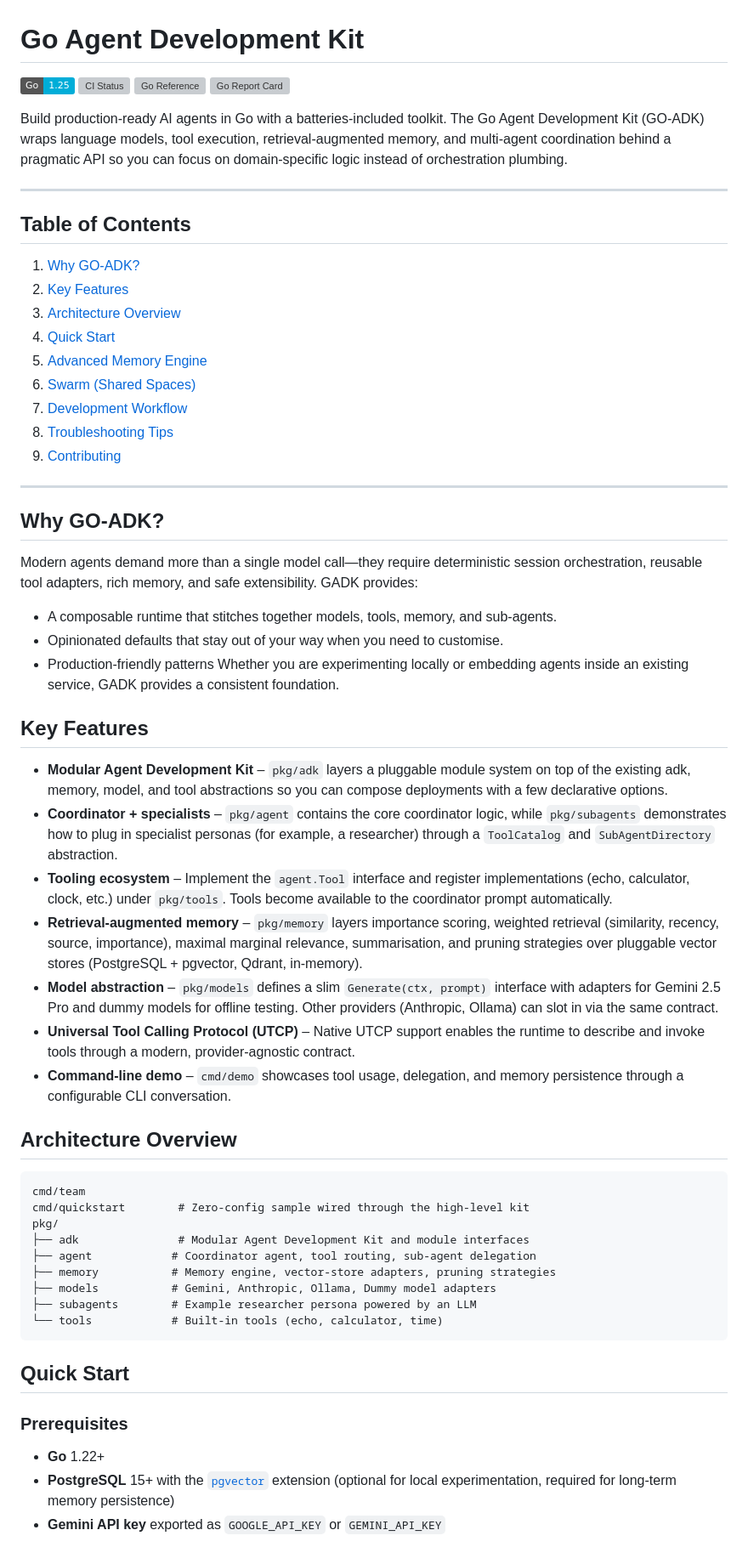
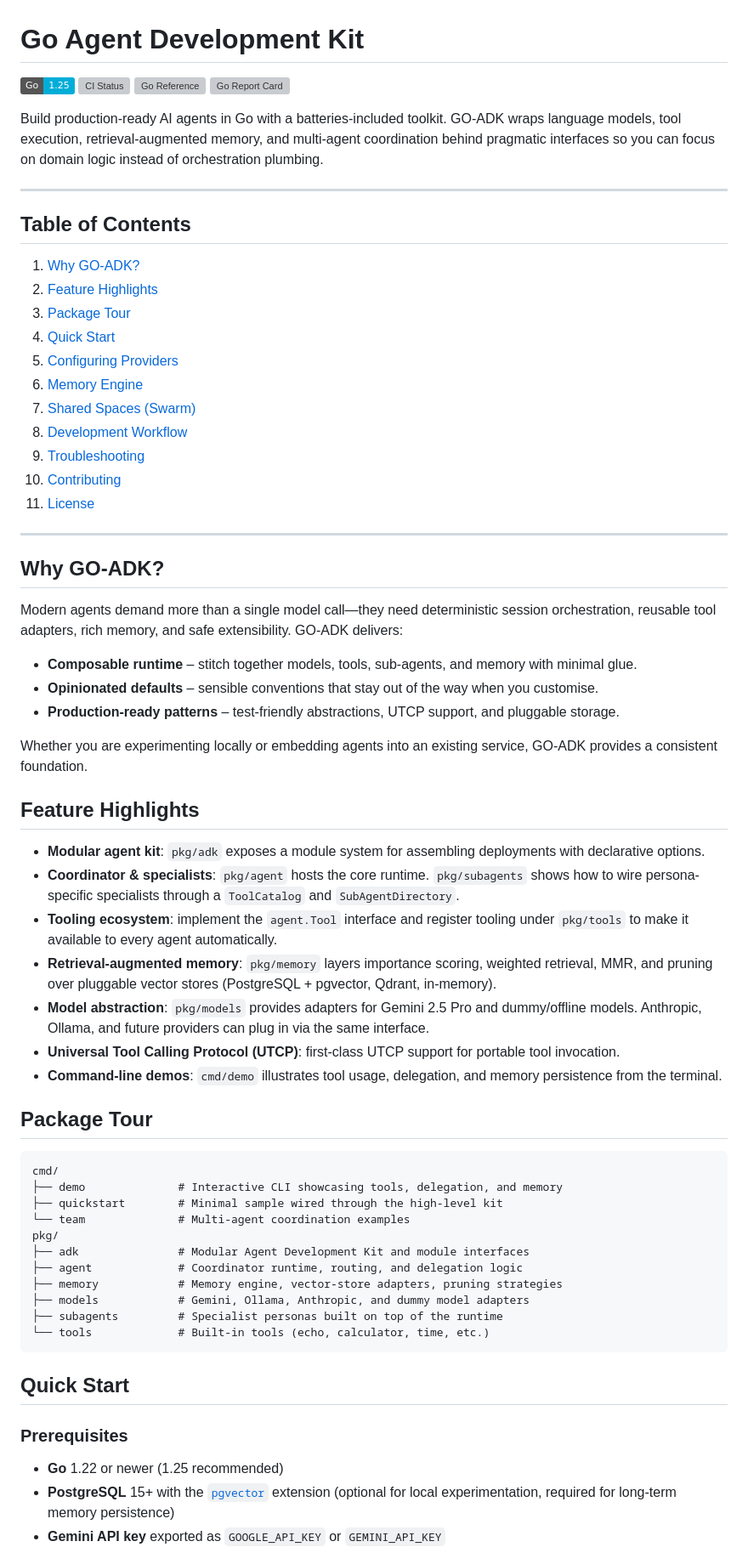
Before and after one commit to Protocol-Lattice/go-agent, a Markdown page: README.md, the part around one of its changes. Shown at 85% size. Rendered like a GitHub page; badges without logos; grey boxes are pictures that could not be loaded.

Commit message:
docs: refresh README

````diff
--- a/README.md
+++ b/README.md
@@ -1,59 +1,76 @@
 # Go Agent Development Kit
 
-[![Go Version](https://img.shields.io/badge/Go-1.25-00ADD8?logo=go&logoColor=white)](https://go.dev/dl/) [![CI Status](https://github.com/Raezil/go-agent-development-kit/actions/workflows/go.yml/badge.svg)](https://github.com/Raezil/go-agent-development-kit/actions/workflows/go.yml) [![Go Reference](https://pkg.go.dev/badge/github.com/Raezil/go-agent-development-kit.svg)](https://pkg.go.dev/github.com/Raezil/go-agent-development-kit) [![Go Report Card](https://goreportcard.com/badge/github.com/Raezil/go-agent-development-kit)](https://goreportcard.com/report/github.com/Raezil/go-agent-development-kit)
+[![Go Version](https://img.shields.io/badge/Go-1.25-00ADD8?logo=go&logoColor=white)](https://go.dev/dl/)
+[![CI Status](https://github.com/Raezil/go-agent-development-kit/actions/workflows/go.yml/badge.svg)](https://github.com/Raezil/go-agent-development-kit/actions/workflows/go.yml)
+[![Go Reference](https://pkg.go.dev/badge/github.com/Raezil/go-agent-development-kit.svg)](https://pkg.go.dev/github.com/Raezil/go-agent-development-kit)
+[![Go Report Card](https://goreportcard.com/badge/github.com/Raezil/go-agent-development-kit)](https://goreportcard.com/report/github.com/Raezil/go-agent-development-kit)
 
-
-
-Build production-ready AI agents in Go with a batteries-included toolkit. The Go Agent Development Kit (GO-ADK) wraps language models, tool execution, retrieval-augmented memory, and multi-agent coordination behind a pragmatic API so you can focus on domain-specific logic instead of orchestration plumbing.
+Build production-ready AI agents in Go with a batteries-included toolkit. GO-ADK wraps language
+models, tool execution, retrieval-augmented memory, and multi-agent coordination behind pragmatic
+interfaces so you can focus on domain logic instead of orchestration plumbing.
 
 ---
 
 ## Table of Contents
-1. [Why GO-ADK?](#why-gadk)
-2. [Key Features](#key-features)
-3. [Architecture Overview](#architecture-overview)
+1. [Why GO-ADK?](#why-go-adk)
+2. [Feature Highlights](#feature-highlights)
+3. [Package Tour](#package-tour)
 4. [Quick Start](#quick-start)
-5. [Advanced Memory Engine](#advanced-memory-engine)
-6. [Swarm (Shared Spaces)](#swarm-shared-spaces)
-7. [Development Workflow](#development-workflow)
-8. [Troubleshooting Tips](#troubleshooting-tips)
-9. [Contributing](#contributing)
+5. [Configuring Providers](#configuring-providers)
+6. [Memory Engine](#memory-engine)
+7. [Shared Spaces (Swarm)](#shared-spaces-swarm)
+8. [Development Workflow](#development-workflow)
+9. [Troubleshooting](#troubleshooting)
+10. [Contributing](#contributing)
+11. [License](#license)
 
 ---
 
 ## Why GO-ADK?
-Modern agents demand more than a single model call—they require deterministic session orchestration, reusable tool adapters, rich memory, and safe extensibility. GADK provides:
+Modern agents demand more than a single model call—they need deterministic session orchestration,
+reusable tool adapters, rich memory, and safe extensibility. GO-ADK delivers:
 
-- A composable runtime that stitches together models, tools, memory, and sub-agents.
-- Opinionated defaults that stay out of your way when you need to customise.
-- Production-friendly patterns
-Whether you are experimenting locally or embedding agents inside an existing service, GADK provides a consistent foundation.
+- **Composable runtime** – stitch together models, tools, sub-agents, and memory with minimal glue.
+- **Opinionated defaults** – sensible conventions that stay out of the way when you customise.
+- **Production-ready patterns** – test-friendly abstractions, UTCP support, and pluggable storage.
 
-## Key Features
-- **Modular Agent Development Kit** – `pkg/adk` layers a pluggable module system on top of the existing adk, memory, model, and tool abstractions so you can compose deployments with a few declarative options.
-- **Coordinator + specialists** – `pkg/agent` contains the core coordinator logic, while `pkg/subagents` demonstrates how to plug in specialist personas (for example, a researcher) through a `ToolCatalog` and `SubAgentDirectory` abstraction.
-- **Tooling ecosystem** – Implement the `agent.Tool` interface and register implementations (echo, calculator, clock, etc.) under `pkg/tools`. Tools become available to the coordinator prompt automatically.
-- **Retrieval-augmented memory** – `pkg/memory` layers importance scoring, weighted retrieval (similarity, recency, source, importance), maximal marginal relevance, summarisation, and pruning strategies over pluggable vector stores (PostgreSQL + pgvector, Qdrant, in-memory).
-- **Model abstraction** – `pkg/models` defines a slim `Generate(ctx, prompt)` interface with adapters for Gemini 2.5 Pro and dummy models for offline testing. Other providers (Anthropic, Ollama) can slot in via the same contract.
-- **Universal Tool Calling Protocol (UTCP)** – Native UTCP support enables the runtime to describe and invoke tools through a modern, provider-agnostic contract.
-- **Command-line demo** – `cmd/demo` showcases tool usage, delegation, and memory persistence through a configurable CLI conversation.
+Whether you are experimenting locally or embedding agents into an existing service, GO-ADK provides a
+consistent foundation.
 
-## Architecture Overview
+## Feature Highlights
+- **Modular agent kit**: `pkg/adk` exposes a module system for assembling deployments with declarative
+  options.
+- **Coordinator & specialists**: `pkg/agent` hosts the core runtime. `pkg/subagents` shows how to wire
+  persona-specific specialists through a `ToolCatalog` and `SubAgentDirectory`.
+- **Tooling ecosystem**: implement the `agent.Tool` interface and register tooling under `pkg/tools` to
+  make it available to every agent automatically.
+- **Retrieval-augmented memory**: `pkg/memory` layers importance scoring, weighted retrieval, MMR, and
+  pruning over pluggable vector stores (PostgreSQL + pgvector, Qdrant, in-memory).
+- **Model abstraction**: `pkg/models` provides adapters for Gemini 2.5 Pro and dummy/offline models.
+  Anthropic, Ollama, and future providers can plug in via the same interface.
+- **Universal Tool Calling Protocol (UTCP)**: first-class UTCP support for portable tool invocation.
+- **Command-line demos**: `cmd/demo` illustrates tool usage, delegation, and memory persistence from
+  the terminal.
+
+## Package Tour
 ```
-cmd/team
-cmd/quickstart        # Zero-config sample wired through the high-level kit
+cmd/
+├── demo              # Interactive CLI showcasing tools, delegation, and memory
+├── quickstart        # Minimal sample wired through the high-level kit
+└── team              # Multi-agent coordination examples
 pkg/
 ├── adk               # Modular Agent Development Kit and module interfaces
-├── agent            # Coordinator agent, tool routing, sub-agent delegation
-├── memory           # Memory engine, vector-store adapters, pruning strategies
-├── models           # Gemini, Anthropic, Ollama, Dummy model adapters
-├── subagents        # Example researcher persona powered by an LLM
-└── tools            # Built-in tools (echo, calculator, time)
+├── agent             # Coordinator runtime, routing, and delegation logic
+├── memory            # Memory engine, vector-store adapters, pruning strategies
+├── models            # Gemini, Ollama, Anthropic, and dummy model adapters
+├── subagents         # Specialist personas built on top of the runtime
+└── tools             # Built-in tools (echo, calculator, time, etc.)
 ```
 
 ## Quick Start
 ### Prerequisites
-- **Go** 1.22+
-- **PostgreSQL** 15+ with the [`pgvector`](https://github.com/pgvector/pgvector) extension (optional for local experimentation, required for long-term memory persistence)
+- **Go** 1.22 or newer (1.25 recommended)
+- **PostgreSQL** 15+ with the [`pgvector`](https://github.com/pgvector/pgvector) extension (optional
+  for local experimentation, required for long-term memory persistence)
 - **Gemini API key** exported as `GOOGLE_API_KEY` or `GEMINI_API_KEY`
 
````
Also changed, not shown: other parts of README.md (+49 -35 lines).
